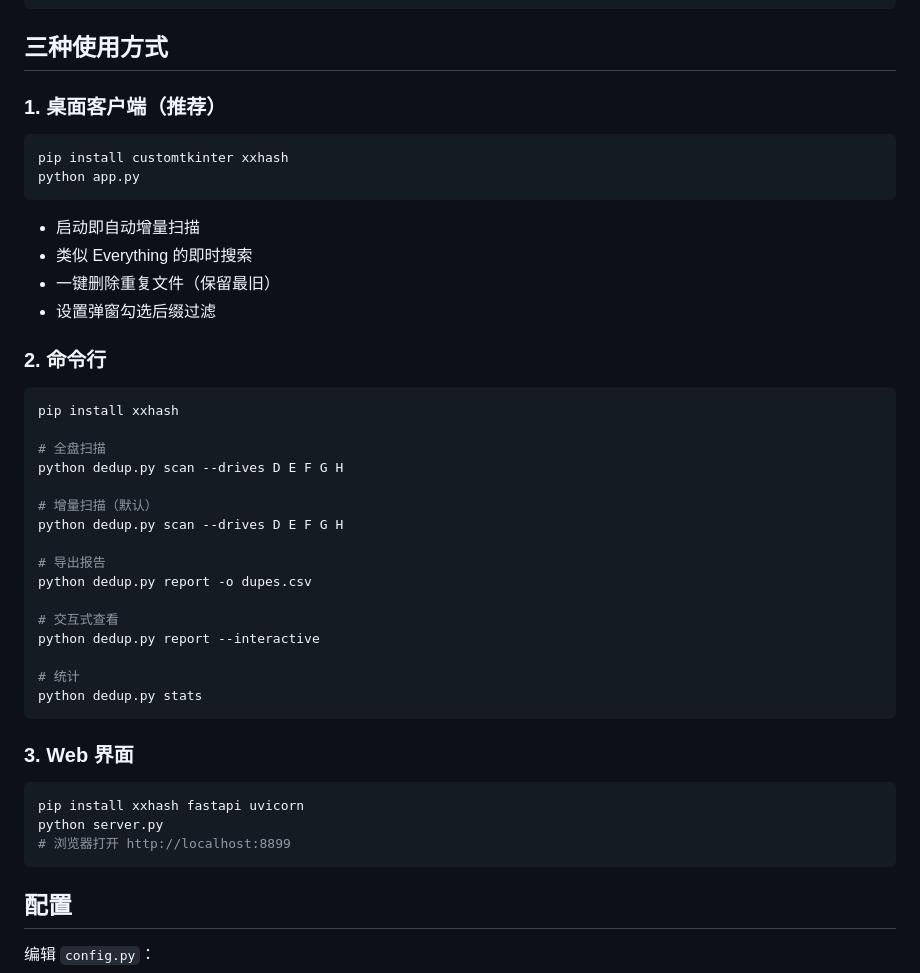
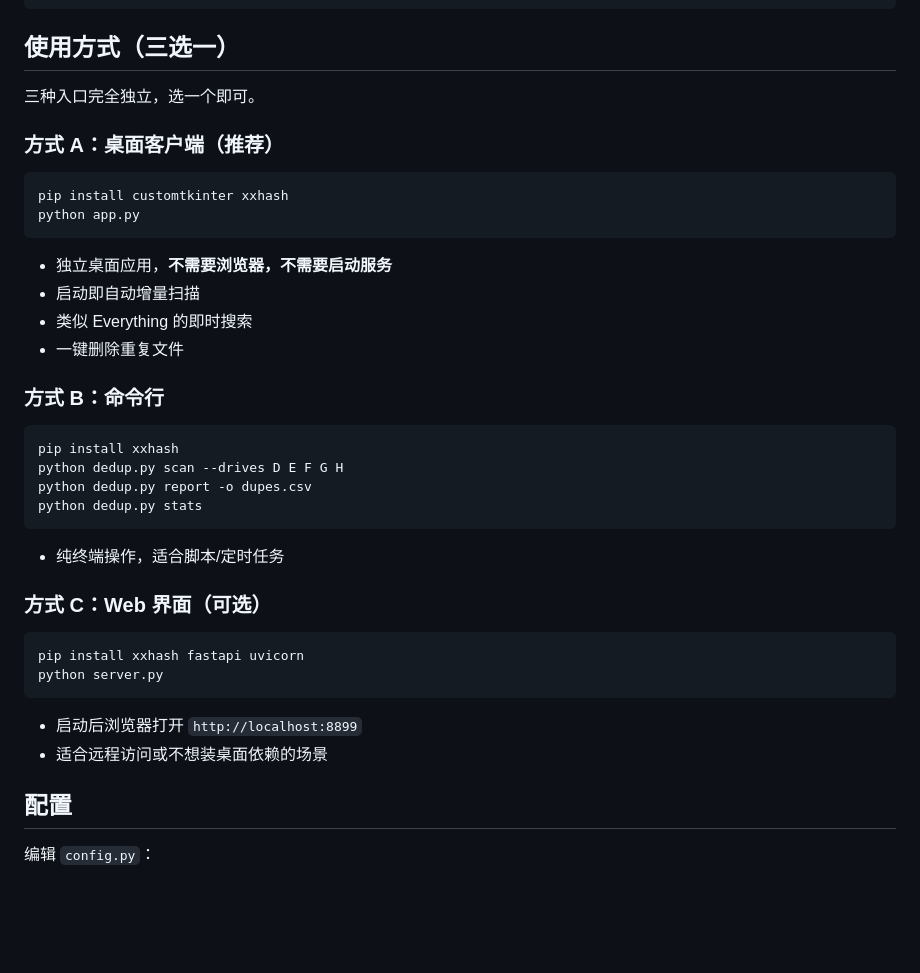
Before and after one commit to Huajieyu001/file-analysis, a Markdown page: README.md, the part around the change. Drawn GitHub-style; blank space fills up the shorter version.

Commit message:
Clarify README: three independent options, desktop app needs no server

````diff
--- a/README.md
+++ b/README.md
@@ -48,48 +48,42 @@ file-analysis/
 └── settings.json       桌面客户端配置文件（后缀过滤）
 ```
 
-## 三种使用方式
+## 使用方式（三选一）
 
-### 1. 桌面客户端（推荐）
+三种入口完全独立，选一个即可。
+
+### 方式 A：桌面客户端（推荐）
 
 ```bash
 pip install customtkinter xxhash
 python app.py
 ```
 
+- 独立桌面应用，**不需要浏览器，不需要启动服务**
 - 启动即自动增量扫描
 - 类似 Everything 的即时搜索
-- 一键删除重复文件（保留最旧）
-- 设置弹窗勾选后缀过滤
+- 一键删除重复文件
 
-### 2. 命令行
+### 方式 B：命令行
 
 ```bash
 pip install xxhash
-
-# 全盘扫描
 python dedup.py scan --drives D E F G H
-
-# 增量扫描（默认）
-python dedup.py scan --drives D E F G H
-
-# 导出报告
 python dedup.py report -o dupes.csv
-
-# 交互式查看
-python dedup.py report --interactive
-
-# 统计
 python dedup.py stats
 ```
 
-### 3. Web 界面
+- 纯终端操作，适合脚本/定时任务
+
+### 方式 C：Web 界面（可选）
 
 ```bash
 pip install xxhash fastapi uvicorn
 python server.py
-# 浏览器打开 http://localhost:8899
 ```
+
+- 启动后浏览器打开 `http://localhost:8899`
+- 适合远程访问或不想装桌面依赖的场景
 
 ## 配置
 
````
